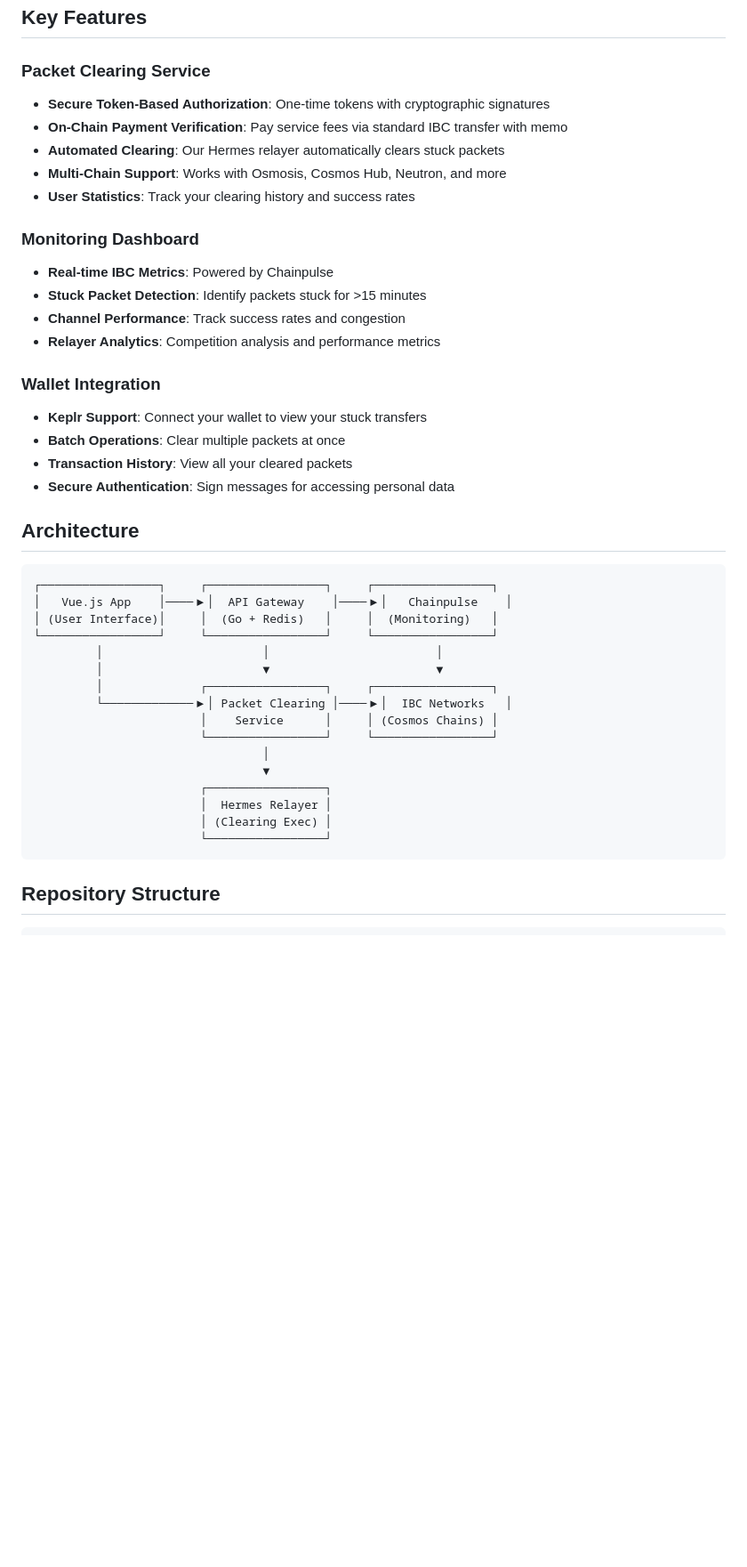
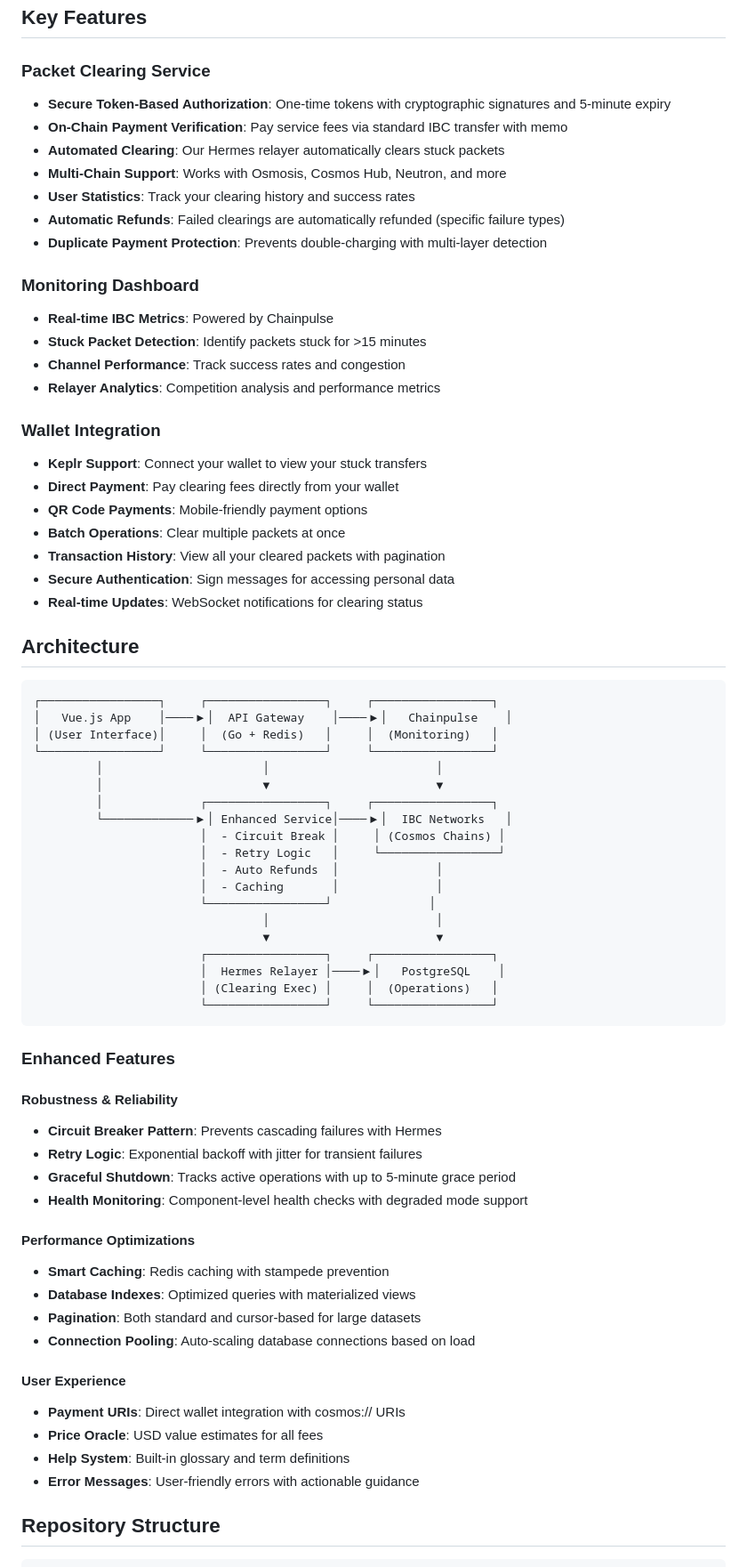
Before and after one commit to Cordtus/relayooor, a Markdown page: README.md, the part around the change. Shown: that part at 89% size. GitHub-like rendering; blank space fills up the shorter version.

````diff
--- a/README.md
+++ b/README.md
@@ -5,11 +5,13 @@ A comprehensive platform for IBC packet clearing and monitoring, providing secur
 ## Key Features
 
 ### Packet Clearing Service
-- **Secure Token-Based Authorization**: One-time tokens with cryptographic signatures
+- **Secure Token-Based Authorization**: One-time tokens with cryptographic signatures and 5-minute expiry
 - **On-Chain Payment Verification**: Pay service fees via standard IBC transfer with memo
 - **Automated Clearing**: Our Hermes relayer automatically clears stuck packets
 - **Multi-Chain Support**: Works with Osmosis, Cosmos Hub, Neutron, and more
 - **User Statistics**: Track your clearing history and success rates
+- **Automatic Refunds**: Failed clearings are automatically refunded (specific failure types)
+- **Duplicate Payment Protection**: Prevents double-charging with multi-layer detection
 
 ### Monitoring Dashboard
 - **Real-time IBC Metrics**: Powered by Chainpulse
@@ -19,9 +21,12 @@ A comprehensive platform for IBC packet clearing and monitoring, providing secur
 
 ### Wallet Integration
 - **Keplr Support**: Connect your wallet to view your stuck transfers
+- **Direct Payment**: Pay clearing fees directly from your wallet
+- **QR Code Payments**: Mobile-friendly payment options
 - **Batch Operations**: Clear multiple packets at once
-- **Transaction History**: View all your cleared packets
+- **Transaction History**: View all your cleared packets with pagination
 - **Secure Authentication**: Sign messages for accessing personal data
+- **Real-time Updates**: WebSocket notifications for clearing status
 
 ## Architecture
 
@@ -33,16 +38,39 @@ A comprehensive platform for IBC packet clearing and monitoring, providing secur
          │                       │                        │
          │                       ▼                        ▼
          │              ┌─────────────────┐     ┌─────────────────┐
-         └─────────────▶│ Packet Clearing │────▶│  IBC Networks   │
-                        │    Service      │     │ (Cosmos Chains) │
+         └─────────────▶│ Enhanced Service│────▶│  IBC Networks   │
+                        │  - Circuit Break │     │ (Cosmos Chains) │
+                        │  - Retry Logic   │     └─────────────────┘
+                        │  - Auto Refunds  │              │
+                        │  - Caching       │              │
+                        └─────────────────┘              │
+                                 │                        │
+                                 ▼                        ▼
+                        ┌─────────────────┐     ┌─────────────────┐
+                        │  Hermes Relayer │────▶│   PostgreSQL    │
+                        │ (Clearing Exec) │     │  (Operations)   │
                         └─────────────────┘     └─────────────────┘
-                                 │
-                                 ▼
-                        ┌─────────────────┐
-                        │  Hermes Relayer │
-                        │ (Clearing Exec) │
-                        └─────────────────┘
 ```
+
+### Enhanced Features
+
+#### Robustness & Reliability
+- **Circuit Breaker Pattern**: Prevents cascading failures with Hermes
+- **Retry Logic**: Exponential backoff with jitter for transient failures
+- **Graceful Shutdown**: Tracks active operations with up to 5-minute grace period
+- **Health Monitoring**: Component-level health checks with degraded mode support
+
+#### Performance Optimizations
+- **Smart Caching**: Redis caching with stampede prevention
+- **Database Indexes**: Optimized queries with materialized views
+- **Pagination**: Both standard and cursor-based for large datasets
+- **Connection Pooling**: Auto-scaling database connections based on load
+
+#### User Experience
+- **Payment URIs**: Direct wallet integration with cosmos:// URIs
+- **Price Oracle**: USD value estimates for all fees
+- **Help System**: Built-in glossary and term definitions
+- **Error Messages**: User-friendly errors with actionable guidance
 
 ## Repository Structure
 
````
Also changed, not shown: docs/API_IMPROVEMENTS.md (added, +439 -0 lines).
